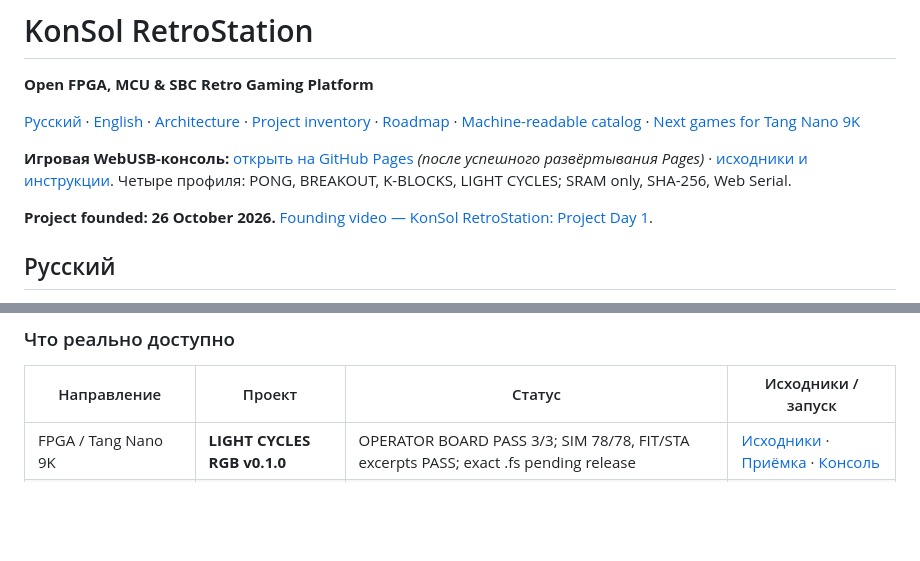
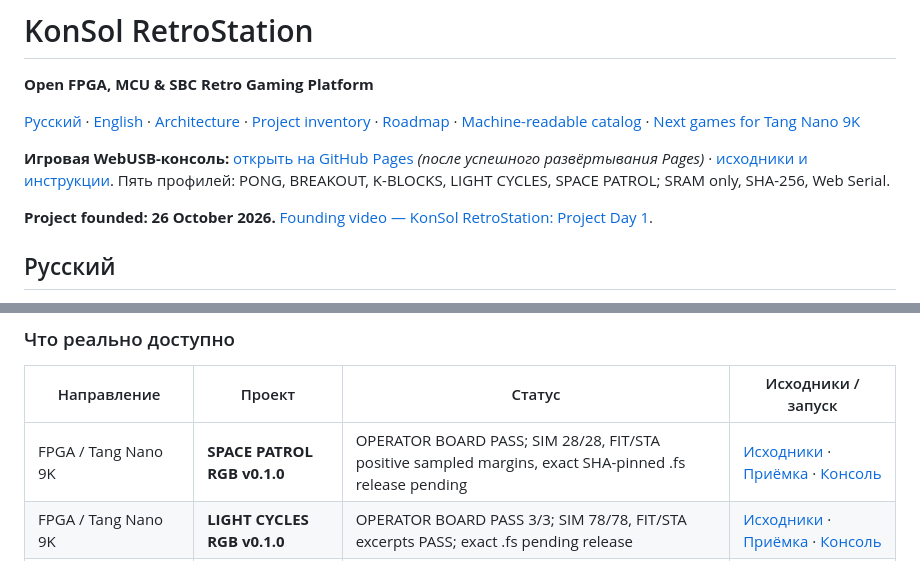
Before and after one commit to AIDevelopersMonster/KonSol-RetroStation, a Markdown page: README.md, 2 parts joined by grey strips. Rendered like a GitHub page; blank space fills up the shorter version.

Commit message:
docs(rs006): fifth arcade game in WebUSB catalogue

```diff
--- a/README.md
+++ b/README.md
@@ -4,7 +4,7 @@
 
 [Русский](#русский) · [English](#english) · [Architecture](docs/ARCHITECTURE.md) · [Project inventory](docs/INVENTORY.md) · [Roadmap](docs/ROADMAP.md) · [Machine-readable catalog](catalog/README.md) · [Next games for Tang Nano 9K](docs/FPGA_9K_GAMES_NEXT.md)
 
-**Игровая WebUSB-консоль:** [открыть на GitHub Pages](https://aidevelopersmonster.github.io/KonSol-RetroStation/console/) *(после успешного развёртывания Pages)* · [исходники и инструкции](docs/console/README.md). Четыре профиля: PONG, BREAKOUT, K-BLOCKS, LIGHT CYCLES; SRAM only, SHA-256, Web Serial.
+**Игровая WebUSB-консоль:** [открыть на GitHub Pages](https://aidevelopersmonster.github.io/KonSol-RetroStation/console/) *(после успешного развёртывания Pages)* · [исходники и инструкции](docs/console/README.md). Пять профилей: PONG, BREAKOUT, K-BLOCKS, LIGHT CYCLES, SPACE PATROL; SRAM only, SHA-256, Web Serial.
 
 **Project founded: 26 October 2026.** [Founding video — KonSol RetroStation: Project Day 1](https://youtu.be/Hjy9AaBeEGs).
 
@@ -20,6 +20,7 @@
 
 | Направление | Проект | Статус | Исходники / запуск |
 | --- | --- | --- | --- |
+| FPGA / Tang Nano 9K | **SPACE PATROL RGB v0.1.0** | OPERATOR BOARD PASS; SIM 28/28, FIT/STA positive sampled margins, exact SHA-pinned .fs release pending | [Исходники](games/spacepatrol-rgb/README.md) · [Приёмка](games/spacepatrol-rgb/acceptance/RS006_BOARD_2026-10-27.md) · [Консоль](docs/console/README.md) |
 | FPGA / Tang Nano 9K | **LIGHT CYCLES RGB v0.1.0** | OPERATOR BOARD PASS 3/3; SIM 78/78, FIT/STA excerpts PASS; exact .fs pending release | [Исходники](games/lightcycles-rgb/README.md) · [Приёмка](games/lightcycles-rgb/acceptance/RS005_BOARD_2026-10-27.md) · [Консоль](docs/console/README.md) |
 | FPGA / Tang Nano 9K | **K-BLOCKS RGB v0.1.0** | OPERATOR BOARD PASS; SIM 53/53, Gowin PnR/STA excerpts checked; exact `.fs` local, release pending | [Исходники](games/kblocks-rgb/README.md) · [Отчёт](games/kblocks-rgb/acceptance/RS004_BOARD_2026-10-26.md) · [Консоль](docs/console/README.md) |
 | FPGA / Tang Nano 9K | **BREAKOUT RGB v0.1.0** | Оператор прошёл игру до победы; релиз SHA-256 подтверждён | [Исходники](https://github.com/AIDevelopersMonster/Sipeed-FPGA/tree/main/games/breakout-rgb) · [Релиз](https://github.com/AIDevelopersMonster/Sipeed-FPGA/releases/tag/konsol-breakout-rgb-v0.1.0) |
```
